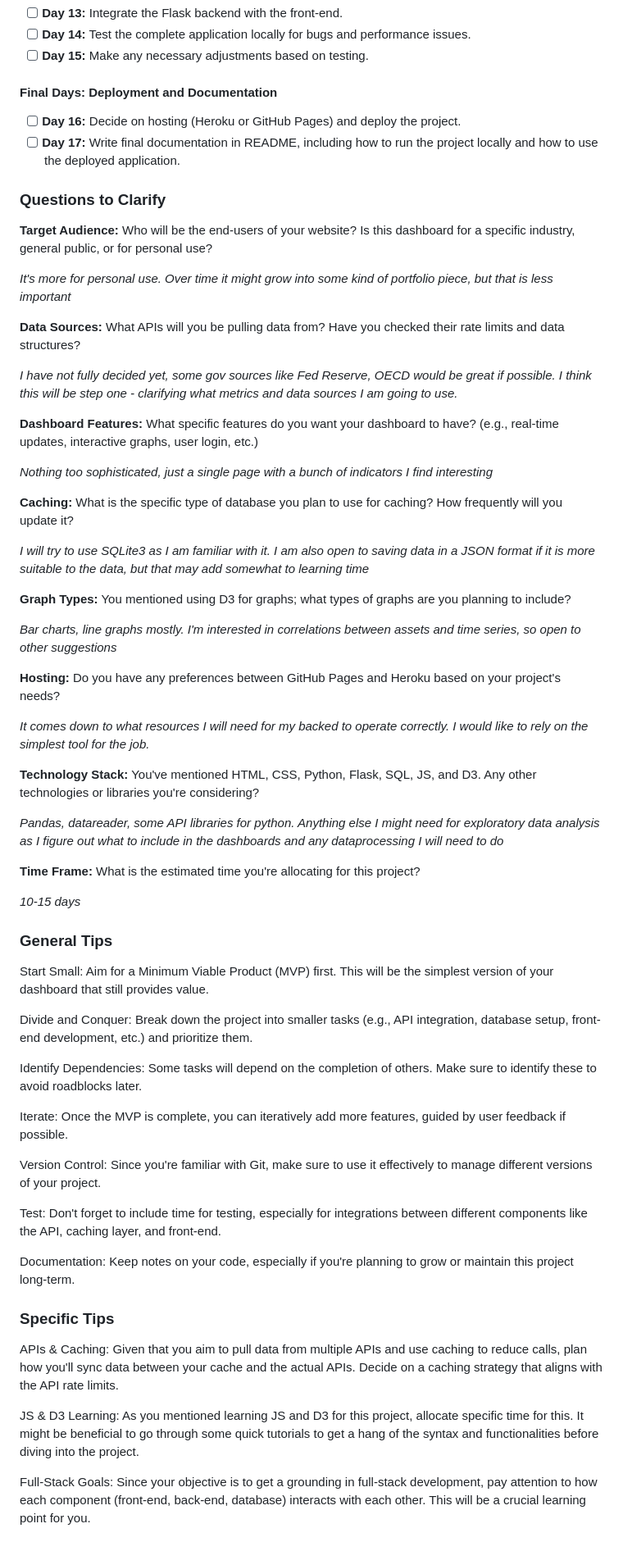
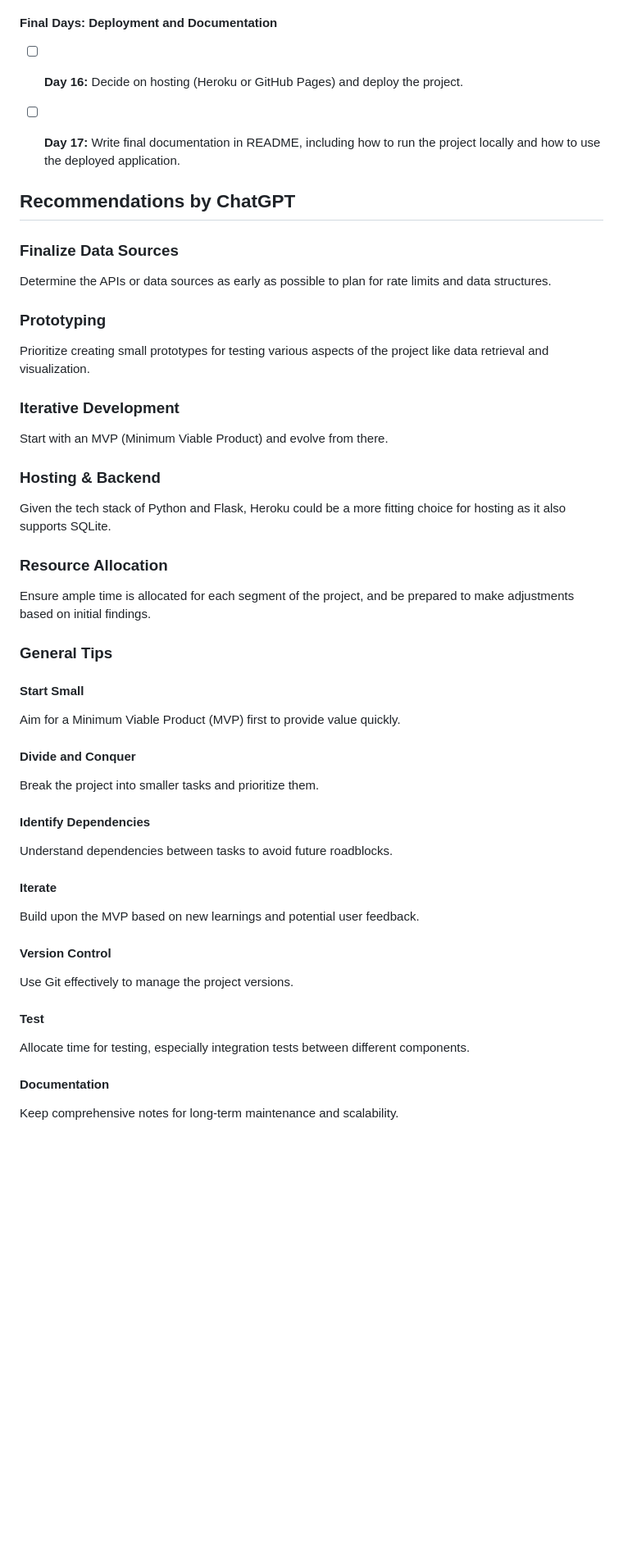
Before and after one commit to 0xCSMNT/EconDashboard, a Markdown page: README.md, the part around the change printed below. Shown: that part at 82% size. GitHub-like rendering; blank space fills up the shorter version.

```diff
--- a/README.md
+++ b/README.md
@@ -43,60 +55,43 @@ Welcome to EconDashboard, a project currently in active development (WIP). This
 - [ ] **Day 16:** Decide on hosting (Heroku or GitHub Pages) and deploy the project.
 - [ ] **Day 17:** Write final documentation in README, including how to run the project locally and how to use the deployed application.
 
- ### Questions to Clarify
 
-**Target Audience:** Who will be the end-users of your website? Is this dashboard for a specific industry, general public, or for personal use?
+## Recommendations by ChatGPT
 
-_It's more for personal use. Over time it might grow into some kind of portfolio piece, but that is less important_
+### Finalize Data Sources
+Determine the APIs or data sources as early as possible to plan for rate limits and data structures.
 
-**Data Sources:** What APIs will you be pulling data from? Have you checked their rate limits and data structures?
+### Prototyping
+Prioritize creating small prototypes for testing various aspects of the project like data retrieval and visualization.
 
-_I have not fully decided yet, some gov sources like Fed Reserve, OECD would be great if possible. I think this will be step one - clarifying what metrics and data sources I am going to use._
+### Iterative Development
+Start with an MVP (Minimum Viable Product) and evolve from there.
 
-**Dashboard Features:** What specific features do you want your dashboard to have? (e.g., real-time updates, interactive graphs, user login, etc.)
+### Hosting & Backend
+Given the tech stack of Python and Flask, Heroku could be a more fitting choice for hosting as it also supports SQLite.
 
-_Nothing too sophisticated, just a single page with a bunch of indicators I find interesting_
-
-**Caching:** What is the specific type of database you plan to use for caching? How frequently will you update it?
-
-_I will try to use SQLite3 as I am familiar with it. I am also open to saving data in a JSON format if it is more suitable to the data, but that may add somewhat to learning time_
-
-**Graph Types:** You mentioned using D3 for graphs; what types of graphs are you planning to include?
-
-_Bar charts, line graphs mostly. I'm interested in correlations between assets and time series, so open to other suggestions_
-
-**Hosting:** Do you have any preferences between GitHub Pages and Heroku based on your project's needs?
-
-_It comes down to what resources I will need for my backed to operate correctly. I would like to rely on the simplest tool for the job._
-
-**Technology Stack:** You've mentioned HTML, CSS, Python, Flask, SQL, JS, and D3. Any other technologies or libraries you're considering?
-
-_Pandas, datareader, some API libraries for python. Anything else I might need for exploratory data analysis as I figure out what to include in the dashboards and any dataprocessing I will need to do_
-
-**Time Frame:** What is the estimated time you're allocating for this project?
-
-_10-15 days_
+### Resource Allocation
+Ensure ample time is allocated for each segment of the project, and be prepared to make adjustments based on initial findings.
 
 ### General Tips
 
-Start Small: Aim for a Minimum Viable Product (MVP) first. This will be the simplest version of your dashboard that still provides value.
+#### Start Small
+Aim for a Minimum Viable Product (MVP) first to provide value quickly.
 
-Divide and Conquer: Break down the project into smaller tasks (e.g., API integration, database setup, front-end development, etc.) and prioritize them.
+#### Divide and Conquer
+Break the project into smaller tasks and prioritize them.
 
-Identify Dependencies: Some tasks will depend on the completion of others. Make sure to identify these to avoid roadblocks later.
+#### Identify Dependencies
+Understand dependencies between tasks to avoid future roadblocks.
 
-Iterate: Once the MVP is complete, you can iteratively add more features, guided by user feedback if possible.
+#### Iterate
+Build upon the MVP based on new learnings and potential user feedback.
 
-Version Control: Since you're familiar with Git, make sure to use it effectively to manage different versions of your project.
+#### Version Control
+Use Git effectively to manage the project versions.
 
-Test: Don't forget to include time for testing, especially for integrations between different components like the API, caching layer, and front-end.
+#### Test
+Allocate time for testing, especially integration tests between different components.
 
-Documentation: Keep notes on your code, especially if you're planning to grow or maintain this project long-term.
-
-### Specific Tips
-
-APIs & Caching: Given that you aim to pull data from multiple APIs and use caching to reduce calls, plan how you'll sync data between your cache and the actual APIs. Decide on a caching strategy that aligns with the API rate limits.
-
-JS & D3 Learning: As you mentioned learning JS and D3 for this project, allocate specific time for this. It might be beneficial to go through some quick tutorials to get a hang of the syntax and functionalities before diving into the project.
-
-Full-Stack Goals: Since your objective is to get a grounding in full-stack development, pay attention to how each component (front-end, back-end, database) interacts with each other. This will be a crucial learning point for you.
+#### Documentation
+Keep comprehensive notes for long-term maintenance and scalability.
```
Also changed, not shown: other parts of README.md (+22 -10 lines).
